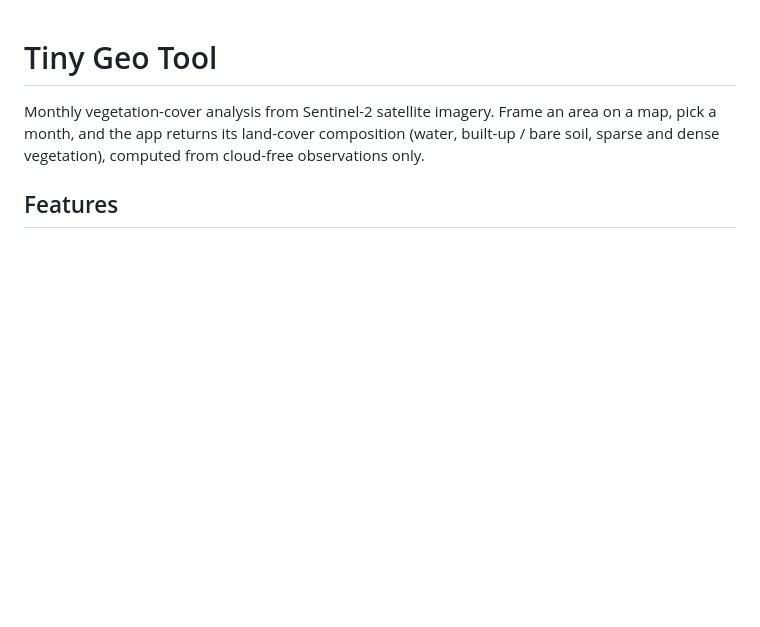
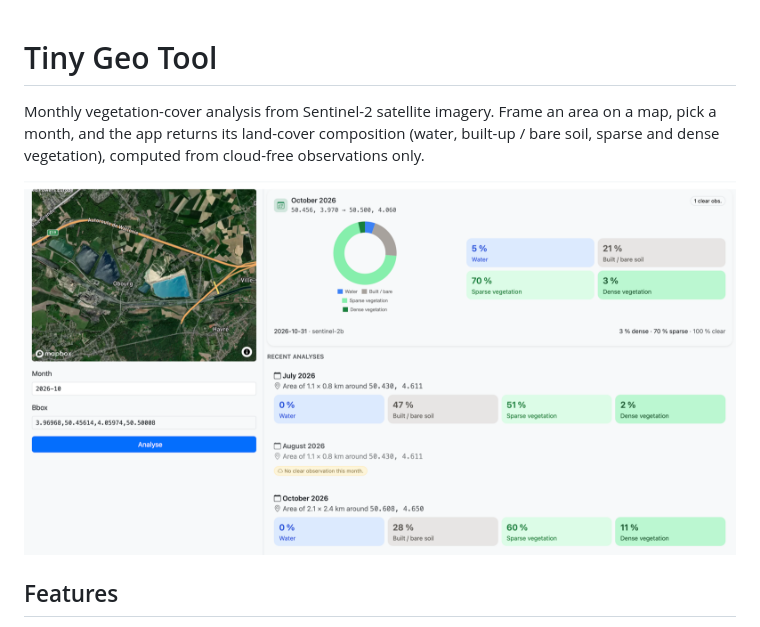
Before and after one commit to wasappi/tiny_geotool, a Markdown page: README.md, the part around the change. Drawn GitHub-style; pictures changed too: docs/screenshot.png (added); blank space fills up the shorter version.

Commit message:
Updated readme + screenshot

```diff
--- a/README.md
+++ b/README.md
@@ -2,6 +2,7 @@
 
 Monthly vegetation-cover analysis from Sentinel-2 satellite imagery. Frame an area on a map, pick a month, and the app returns its land-cover composition (water, built-up / bare soil, sparse and dense vegetation), computed from cloud-free observations only.
 
+![Tiny Geo Tool: satellite map with the month and bbox form, the land-cover result for October 2026 as a doughnut chart with class percentages, and the list of recent analyses](docs/screenshot.png)
 
 
 ## Features
```
